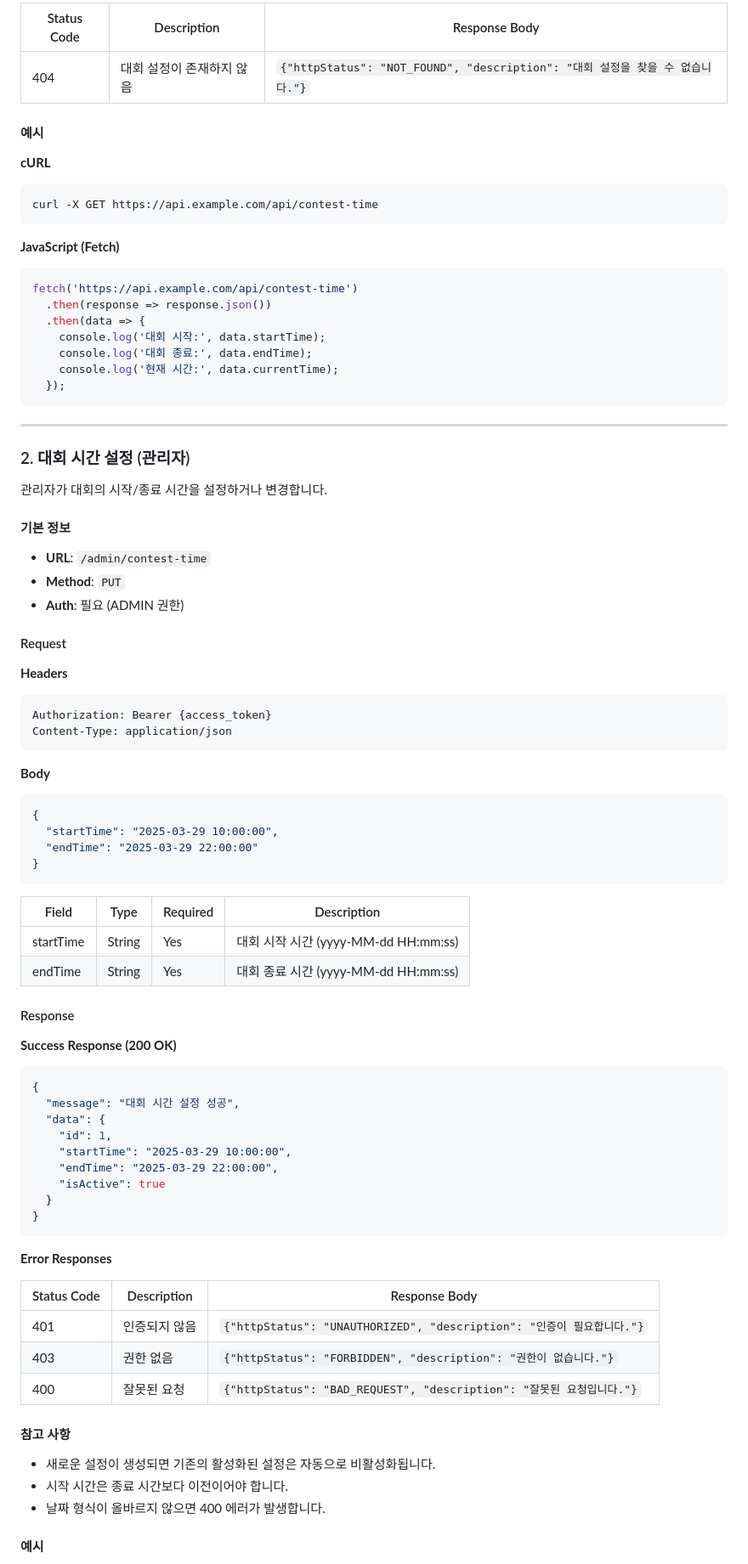
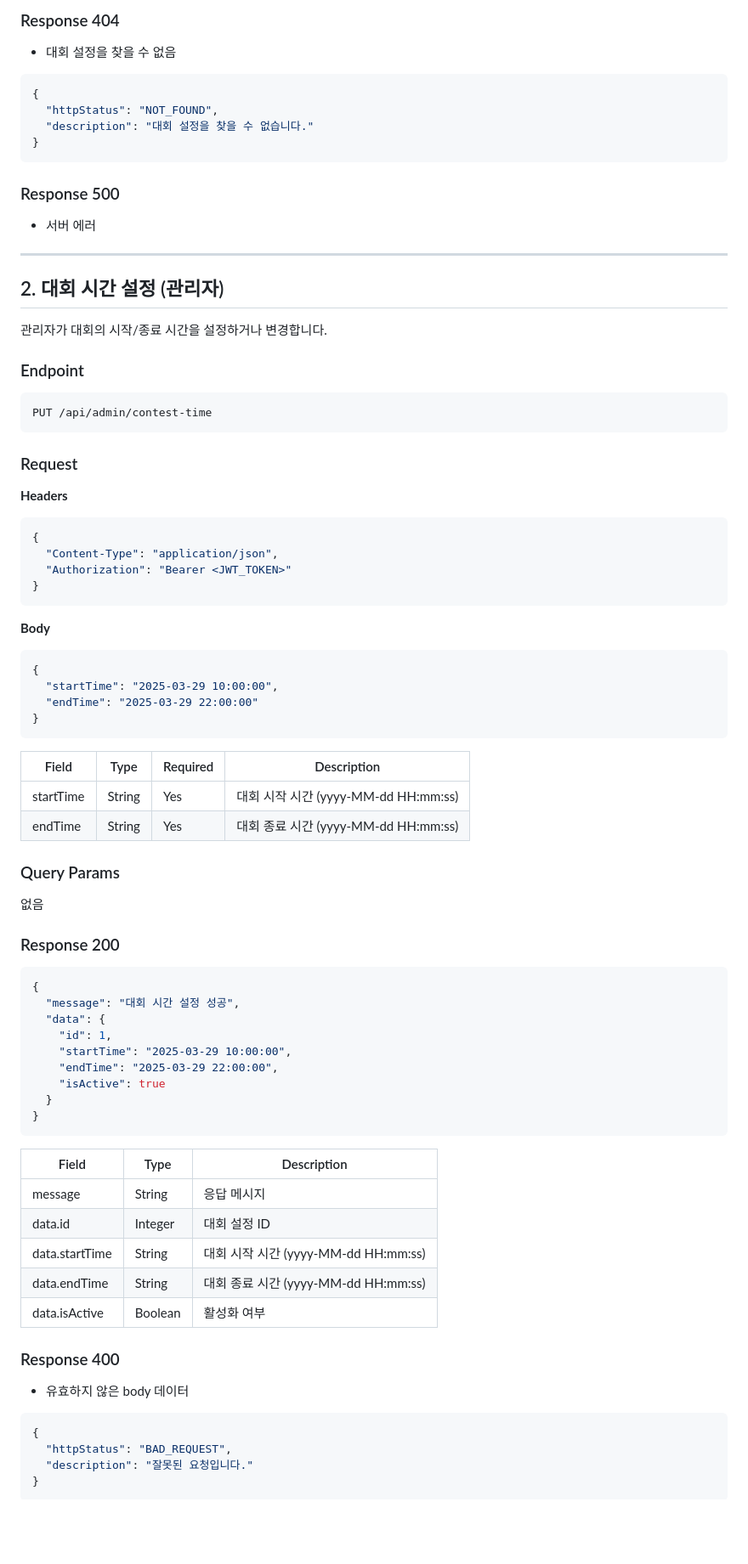
Before and after one commit to MJSEC-MJU/MSG_CTF_BACK, a Markdown page: docs/API_CONTEST_CONFIG.md, the part around the change printed below. Shown: that part at 85% size. Drawn GitHub-style; blank space fills up the shorter version.

````diff
--- a/docs/API_CONTEST_CONFIG.md
+++ b/docs/API_CONTEST_CONFIG.md
@@ -84,43 +46,39 @@ https://api.example.com/api
 
-| Status Code | Description | Response Body |
-|-------------|-------------|---------------|
-| 404 | 대회 설정이 존재하지 않음 | `{"httpStatus": "NOT_FOUND", "description": "대회 설정을 찾을 수 없습니다."}` |
+### Response 404
 
-#### 예시
+- 대회 설정을 찾을 수 없음
 
-**cURL**
-```bash
-curl -X GET https://api.example.com/api/contest-time
+```json
+{
+  "httpStatus": "NOT_FOUND",
+  "description": "대회 설정을 찾을 수 없습니다."
+}
 ```
 
-**JavaScript (Fetch)**
-```javascript
-fetch('https://api.example.com/api/contest-time')
-  .then(response => response.json())
-  .then(data => {
-    console.log('대회 시작:', data.startTime);
-    console.log('대회 종료:', data.endTime);
-    console.log('현재 시간:', data.currentTime);
-  });
-```
+### Response 500
+
+- 서버 에러
 
 ---
 
-### 2. 대회 시간 설정 (관리자)
+## 2. 대회 시간 설정 (관리자)
 
 관리자가 대회의 시작/종료 시간을 설정하거나 변경합니다.
 
-#### 기본 정보
-- **URL**: `/admin/contest-time`
-- **Method**: `PUT`
-- **Auth**: 필요 (ADMIN 권한)
+### Endpoint
 
-#### Request
+```
+PUT /api/admin/contest-time
+```
+
+### Request
 
 **Headers**
-```
-Authorization: Bearer {access_token}
-Content-Type: application/json
+```json
+{
+  "Content-Type": "application/json",
+  "Authorization": "Bearer <JWT_TOKEN>"
+}
 ```
 
 **Body**
@@ -136,9 +94,12 @@ Content-Type: application/json
 | startTime | String | Yes | 대회 시작 시간 (yyyy-MM-dd HH:mm:ss) |
 | endTime | String | Yes | 대회 종료 시간 (yyyy-MM-dd HH:mm:ss) |
 
-#### Response
+### Query Params
 
-**Success Response (200 OK)**
+없음
+
+### Response 200
+
 ```json
 {
   "message": "대회 시간 설정 성공",
@@ -151,18 +112,22 @@ Content-Type: application/json
 }
 ```
 
-**Error Responses**
+| Field | Type | Description |
+|-------|------|-------------|
+| message | String | 응답 메시지 |
+| data.id | Integer | 대회 설정 ID |
+| data.startTime | String | 대회 시작 시간 (yyyy-MM-dd HH:mm:ss) |
+| data.endTime | String | 대회 종료 시간 (yyyy-MM-dd HH:mm:ss) |
+| data.isActive | Boolean | 활성화 여부 |
 
-| Status Code | Description | Response Body |
-|-------------|-------------|---------------|
-| 401 | 인증되지 않음 | `{"httpStatus": "UNAUTHORIZED", "description": "인증이 필요합니다."}` |
-| 403 | 권한 없음 | `{"httpStatus": "FORBIDDEN", "description": "권한이 없습니다."}` |
-| 400 | 잘못된 요청 | `{"httpStatus": "BAD_REQUEST", "description": "잘못된 요청입니다."}` |
+### Response 400
 
-#### 참고 사항
-- 새로운 설정이 생성되면 기존의 활성화된 설정은 자동으로 비활성화됩니다.
-- 시작 시간은 종료 시간보다 이전이어야 합니다.
-- 날짜 형식이 올바르지 않으면 400 에러가 발생합니다.
+- 유효하지 않은 body 데이터
 
-#### 예시
+```json
+{
+  "httpStatus": "BAD_REQUEST",
+  "description": "잘못된 요청입니다."
+}
+```
 
````
Also changed, not shown: other parts of docs/API_CONTEST_CONFIG.md (+113 -84 lines).
